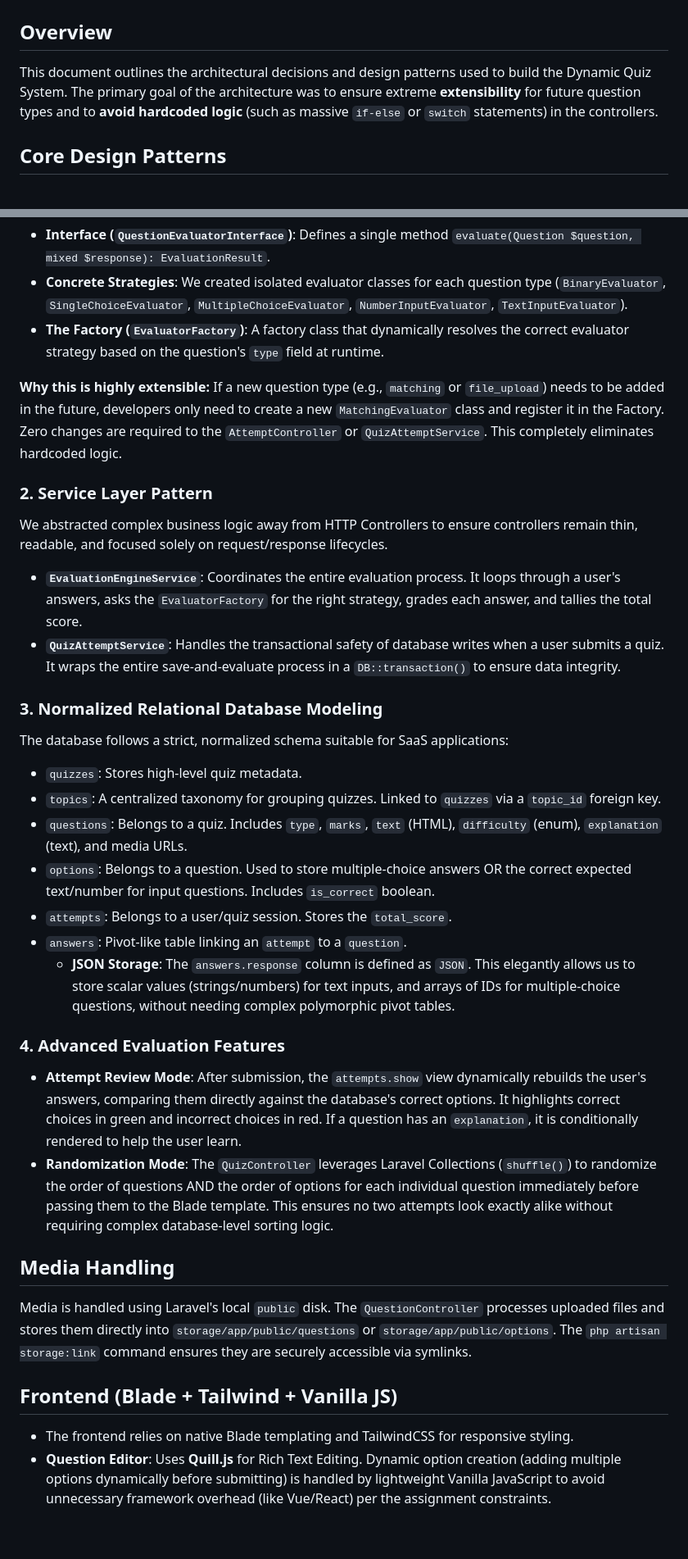
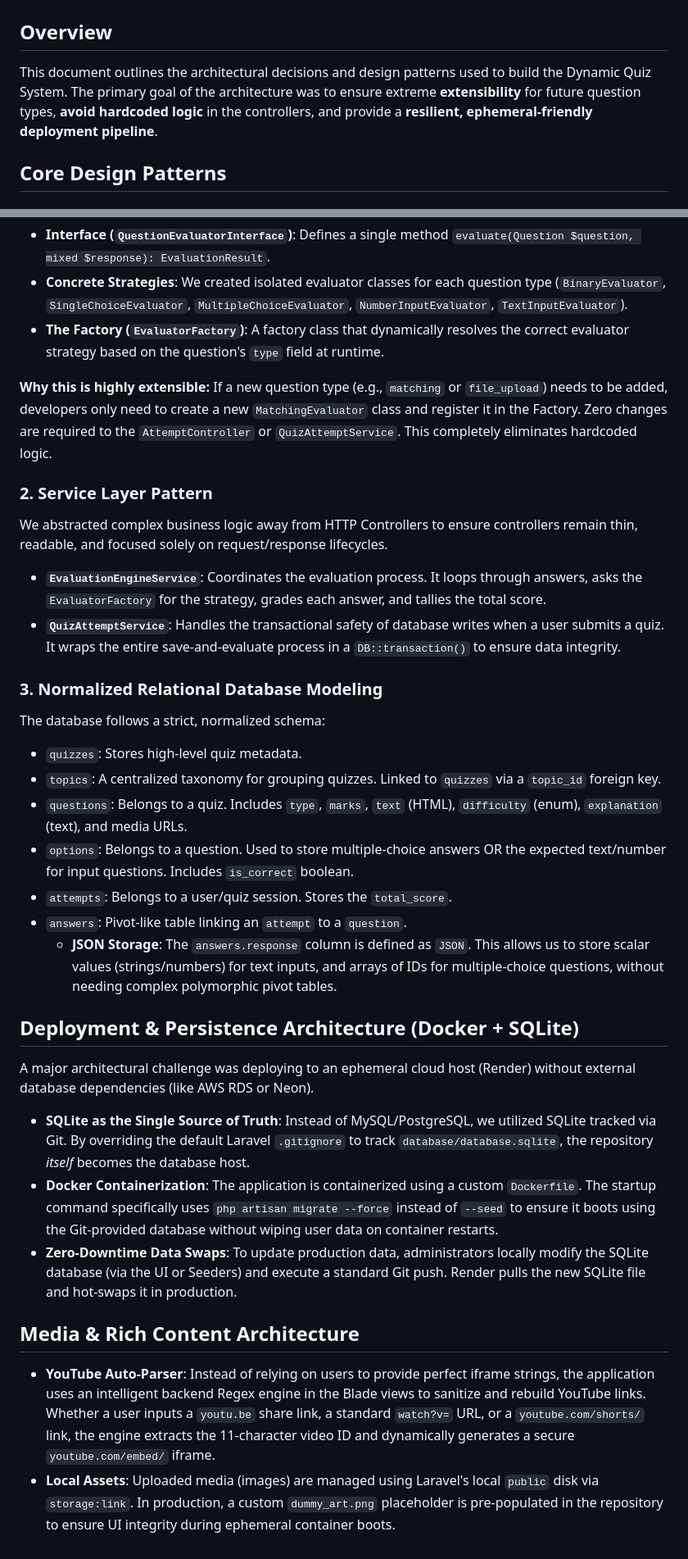
Before and after one commit to Bhumika-Raut/Quizlytic, a Markdown page: ARCHITECTURE.md, 2 parts joined by grey strips. Shown at 82% size. Drawn GitHub-style.

Commit message:
Update Architecture and AI Usage documents for final submission

```diff
--- a/ARCHITECTURE.md
+++ b/ARCHITECTURE.md
@@ -1,7 +1,7 @@
 # Laravel Dynamic Quiz System - Architecture Document
 
 ## Overview
-This document outlines the architectural decisions and design patterns used to build the Dynamic Quiz System. The primary goal of the architecture was to ensure extreme **extensibility** for future question types and to **avoid hardcoded logic** (such as massive `if-else` or `switch` statements) in the controllers.
+This document outlines the architectural decisions and design patterns used to build the Dynamic Quiz System. The primary goal of the architecture was to ensure extreme **extensibility** for future question types, **avoid hardcoded logic** in the controllers, and provide a **resilient, ephemeral-friendly deployment pipeline**.
 
 ## Core Design Patterns
 
@@ -12,30 +12,31 @@ To dynamically evaluate different question types, we implemented the **Strategy
 - **The Factory (`EvaluatorFactory`)**: A factory class that dynamically resolves the correct evaluator strategy based on the question's `type` field at runtime.
 
 **Why this is highly extensible:**
-If a new question type (e.g., `matching` or `file_upload`) needs to be added in the future, developers only need to create a new `MatchingEvaluator` class and register it in the Factory. Zero changes are required to the `AttemptController` or `QuizAttemptService`. This completely eliminates hardcoded logic.
+If a new question type (e.g., `matching` or `file_upload`) needs to be added, developers only need to create a new `MatchingEvaluator` class and register it in the Factory. Zero changes are required to the `AttemptController` or `QuizAttemptService`. This completely eliminates hardcoded logic.
 
 ### 2. Service Layer Pattern
 We abstracted complex business logic away from HTTP Controllers to ensure controllers remain thin, readable, and focused solely on request/response lifecycles.
-- **`EvaluationEngineService`**: Coordinates the entire evaluation process. It loops through a user's answers, asks the `EvaluatorFactory` for the right strategy, grades each answer, and tallies the total score.
+- **`EvaluationEngineService`**: Coordinates the evaluation process. It loops through answers, asks the `EvaluatorFactory` for the strategy, grades each answer, and tallies the total score.
 - **`QuizAttemptService`**: Handles the transactional safety of database writes when a user submits a quiz. It wraps the entire save-and-evaluate process in a `DB::transaction()` to ensure data integrity.
 
 ### 3. Normalized Relational Database Modeling
-The database follows a strict, normalized schema suitable for SaaS applications:
+The database follows a strict, normalized schema:
 - `quizzes`: Stores high-level quiz metadata.
 - `topics`: A centralized taxonomy for grouping quizzes. Linked to `quizzes` via a `topic_id` foreign key.
 - `questions`: Belongs to a quiz. Includes `type`, `marks`, `text` (HTML), `difficulty` (enum), `explanation` (text), and media URLs.
-- `options`: Belongs to a question. Used to store multiple-choice answers OR the correct expected text/number for input questions. Includes `is_correct` boolean.
+- `options`: Belongs to a question. Used to store multiple-choice answers OR the expected text/number for input questions. Includes `is_correct` boolean.
 - `attempts`: Belongs to a user/quiz session. Stores the `total_score`.
 - `answers`: Pivot-like table linking an `attempt` to a `question`.
-  - **JSON Storage**: The `answers.response` column is defined as `JSON`. This elegantly allows us to store scalar values (strings/numbers) for text inputs, and arrays of IDs for multiple-choice questions, without needing complex polymorphic pivot tables.
+  - **JSON Storage**: The `answers.response` column is defined as `JSON`. This allows us to store scalar values (strings/numbers) for text inputs, and arrays of IDs for multiple-choice questions, without needing complex polymorphic pivot tables.
 
-### 4. Advanced Evaluation Features
-- **Attempt Review Mode**: After submission, the `attempts.show` view dynamically rebuilds the user's answers, comparing them directly against the database's correct options. It highlights correct choices in green and incorrect choices in red. If a question has an `explanation`, it is conditionally rendered to help the user learn.
-- **Randomization Mode**: The `QuizController` leverages Laravel Collections (`shuffle()`) to randomize the order of questions AND the order of options for each individual question immediately before passing them to the Blade template. This ensures no two attempts look exactly alike without requiring complex database-level sorting logic.
+## Deployment & Persistence Architecture (Docker + SQLite)
 
-## Media Handling
-Media is handled using Laravel's local `public` disk. The `QuestionController` processes uploaded files and stores them directly into `storage/app/public/questions` or `storage/app/public/options`. The `php artisan storage:link` command ensures they are securely accessible via symlinks.
+A major architectural challenge was deploying to an ephemeral cloud host (Render) without external database dependencies (like AWS RDS or Neon).
+- **SQLite as the Single Source of Truth**: Instead of MySQL/PostgreSQL, we utilized SQLite tracked via Git. By overriding the default Laravel `.gitignore` to track `database/database.sqlite`, the repository *itself* becomes the database host.
+- **Docker Containerization**: The application is containerized using a custom `Dockerfile`. The startup command specifically uses `php artisan migrate --force` instead of `--seed` to ensure it boots using the Git-provided database without wiping user data on container restarts.
+- **Zero-Downtime Data Swaps**: To update production data, administrators locally modify the SQLite database (via the UI or Seeders) and execute a standard Git push. Render pulls the new SQLite file and hot-swaps it in production.
 
-## Frontend (Blade + Tailwind + Vanilla JS)
-- The frontend relies on native Blade templating and TailwindCSS for responsive styling.
-- **Question Editor**: Uses **Quill.js** for Rich Text Editing. Dynamic option creation (adding multiple options dynamically before submitting) is handled by lightweight Vanilla JavaScript to avoid unnecessary framework overhead (like Vue/React) per the assignment constraints.
+## Media & Rich Content Architecture
+
+- **YouTube Auto-Parser**: Instead of relying on users to provide perfect iframe strings, the application uses an intelligent backend Regex engine in the Blade views to sanitize and rebuild YouTube links. Whether a user inputs a `youtu.be` share link, a standard `watch?v=` URL, or a `youtube.com/shorts/` link, the engine extracts the 11-character video ID and dynamically generates a secure `youtube.com/embed/` iframe.
+- **Local Assets**: Uploaded media (images) are managed using Laravel's local `public` disk via `storage:link`. In production, a custom `dummy_art.png` placeholder is pre-populated in the repository to ensure UI integrity during ephemeral container boots.
```
Also changed, not shown: AI_USAGE.md (+14 -11 lines).
